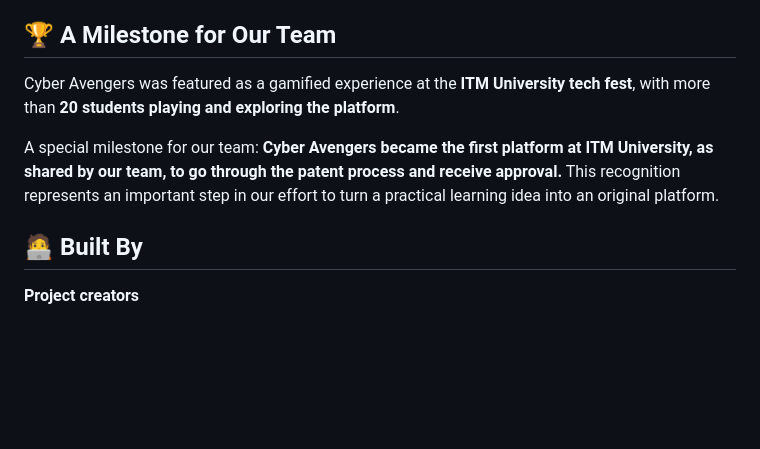
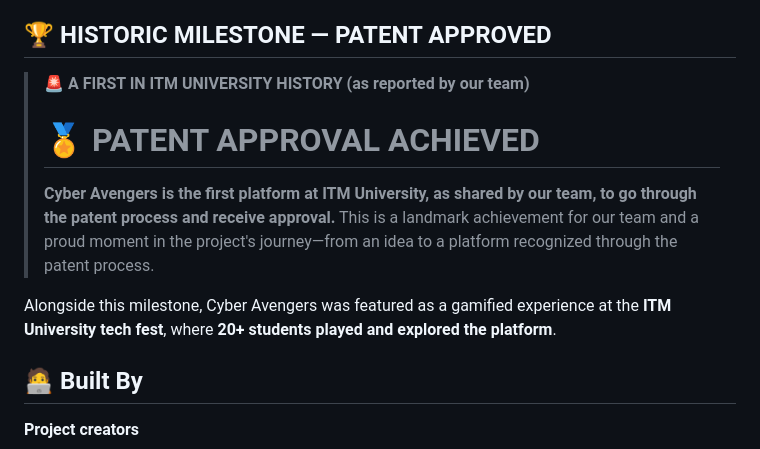
Before and after one commit to ayellugani-blip/CyberAvengers, a Markdown page: README.md, the part around the change. Rendered like a GitHub page; blank space fills up the shorter version.

Commit message:
Highlight Cyber Avengers patent approval milestone

```diff
--- a/README.md
+++ b/README.md
@@ -34,11 +34,15 @@ Take on tricky, math-inspired problems that challenge logical thinking, calculat
 - **Audio-visual atmosphere:** themed visual assets and sound effects help bring the experience to life.
 - **Real-world engagement:** featured at an ITM University tech fest, where **20+ students played the platform**.
 
-## 🏆 A Milestone for Our Team
+## 🏆 HISTORIC MILESTONE — PATENT APPROVED
 
-Cyber Avengers was featured as a gamified experience at the **ITM University tech fest**, with more than **20 students playing and exploring the platform**.
+> **🚨 A FIRST IN ITM UNIVERSITY HISTORY (as reported by our team)**
+>
+> # 🏅 PATENT APPROVAL ACHIEVED
+>
+> **Cyber Avengers is the first platform at ITM University, as shared by our team, to go through the patent process and receive approval.** This is a landmark achievement for our team and a proud moment in the project's journey—from an idea to a platform recognized through the patent process.
 
-A special milestone for our team: **Cyber Avengers became the first platform at ITM University, as shared by our team, to go through the patent process and receive approval.** This recognition represents an important step in our effort to turn a practical learning idea into an original platform.
+Alongside this milestone, Cyber Avengers was featured as a gamified experience at the **ITM University tech fest**, where **20+ students played and explored the platform**.
 
 ## 🧑‍💻 Built By
 
```
